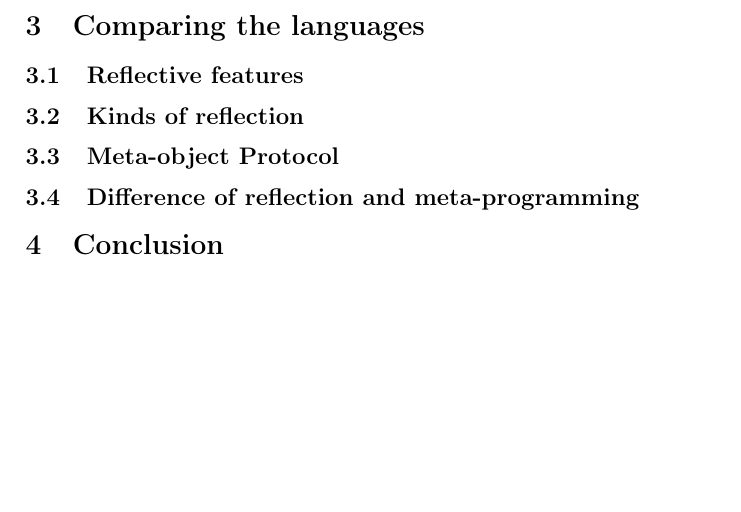
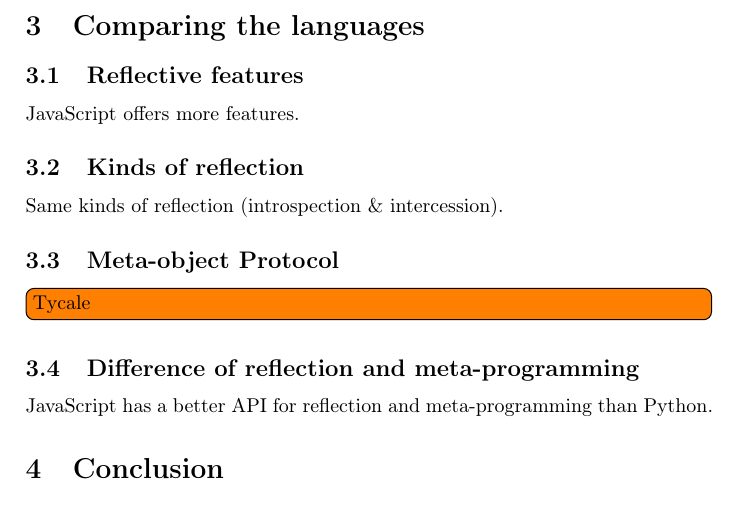
Before and after one commit to Tycale/Prog_paradigms, a LaTeX document (rapport/main.tex): part of page 17 of 17, cut so that both start at the same text, the shorter picture padded with empty space. Compiled offline with pdfLaTeX.

Commit message:
Complete comparison (just a bit)

```diff
--- a/rapport/main.tex
+++ b/rapport/main.tex
@@ -944,14 +944,22 @@ Contrarily to Ruby, there is no way to access instances of a constructor in Java
 
 \subsection{Reflective features}
 
+JavaScript offers more features.
+
 
 \subsection{Kinds of reflection}
+
+Same kinds of reflection (introspection \& intercession).
 
 
 \subsection{Meta-object Protocol}
 
+\todo[inline]{Tycale}
+
 
 \subsection{Difference of reflection and meta-programming}
+
+JavaScript has a better API for reflection and meta-programming than Python.
 
 
 
```
